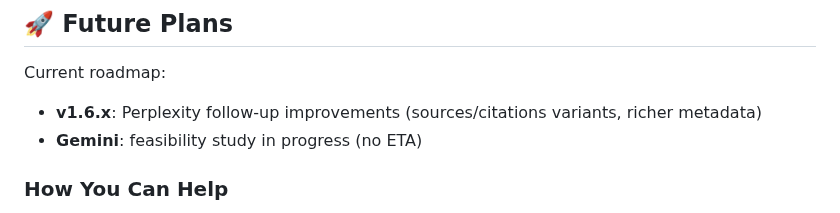
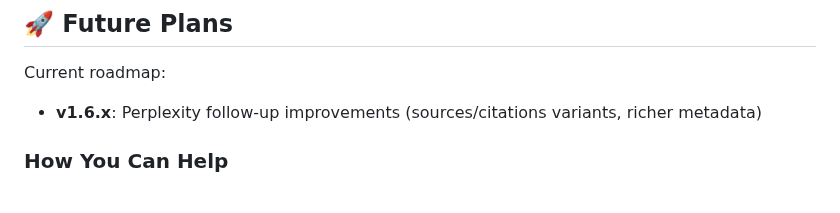
Before and after one commit to Superkikim/nexus-ai-chat-importer, a Markdown page: README.md, the part around the change. Drawn GitHub-style.

Commit message:
docs(readme): remove Gemini roadmap reference

```diff
--- a/README.md
+++ b/README.md
@@ -874,7 +874,6 @@ nexus-cli import --vault ~/my-vault --input export.zip --provider chatgpt --dry-
 
 Current roadmap:
 - **v1.6.x**: Perplexity follow-up improvements (sources/citations variants, richer metadata)
-- **Gemini**: feasibility study in progress (no ETA)
 
 ### How You Can Help
 
```
